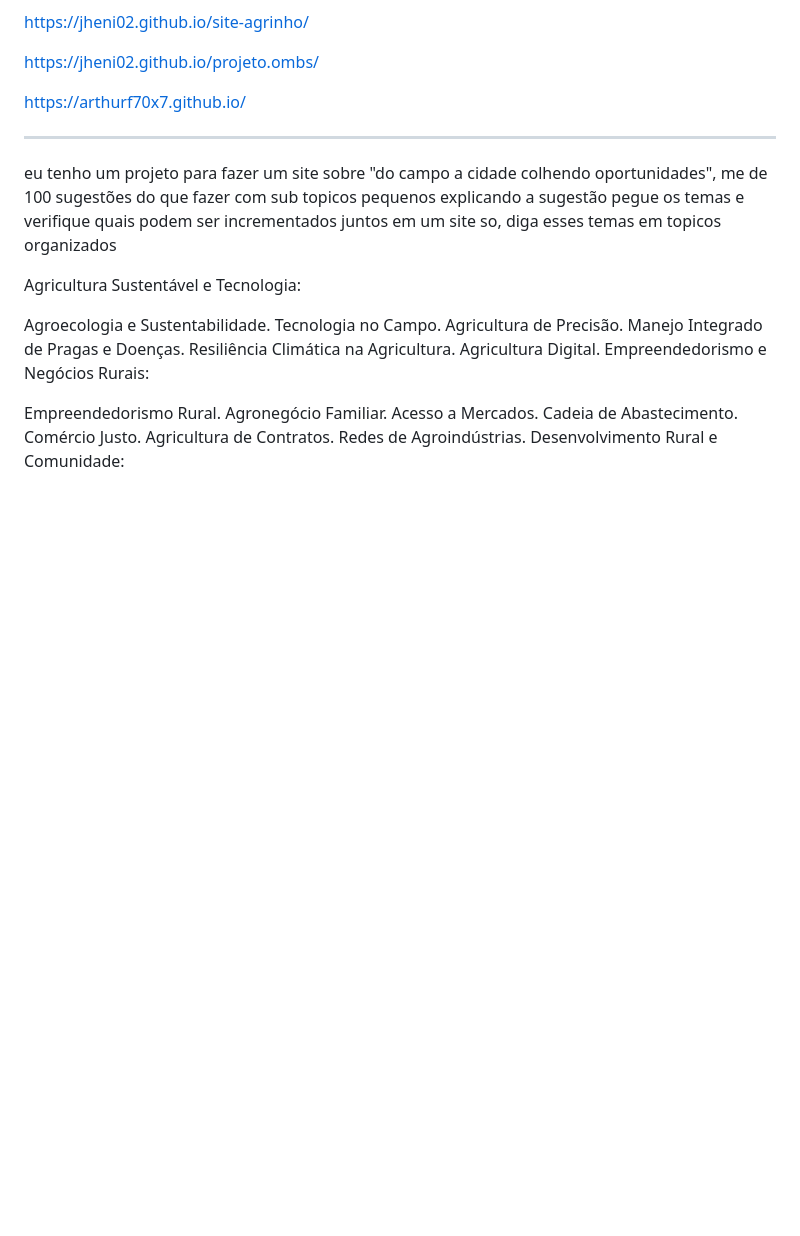
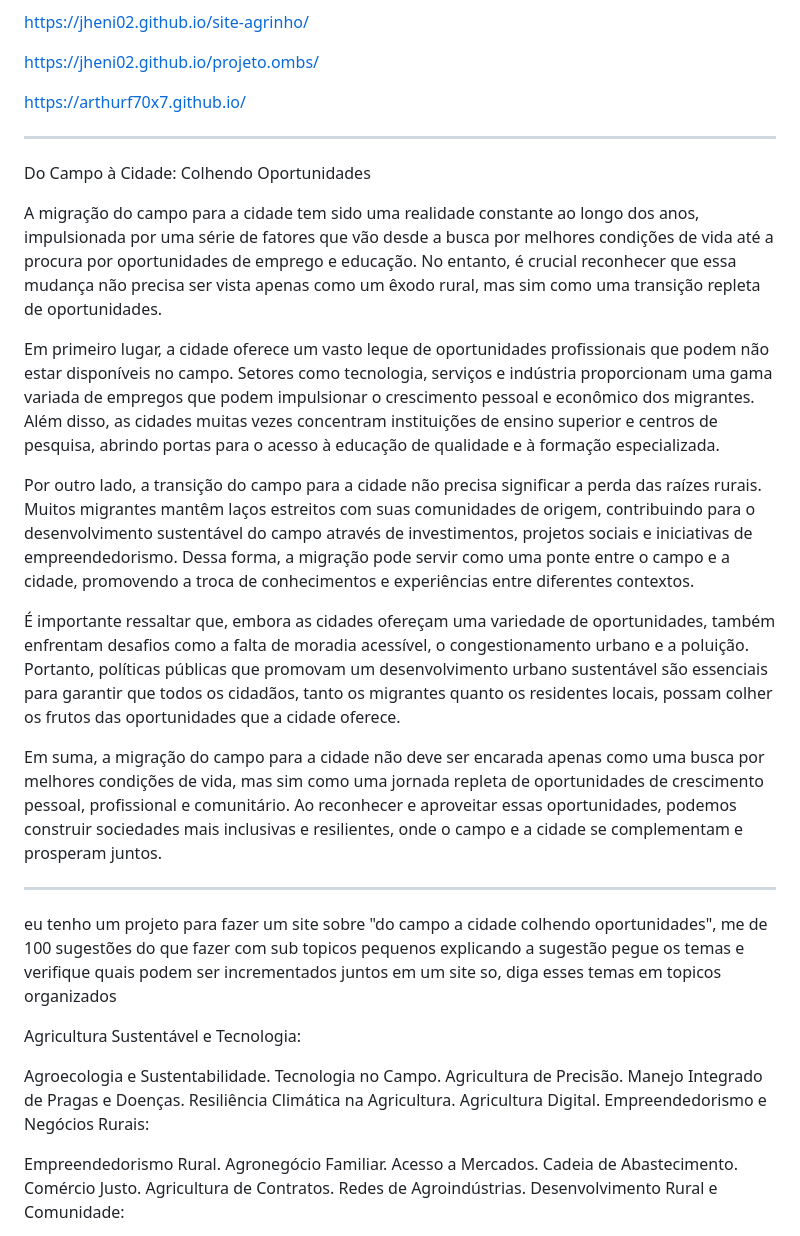
Before and after one commit to phellowpy/projeto-agrinhoooo, a Markdown page: ideias.md, the part around the change. Rendered like a GitHub page; blank space fills up the shorter version.

```diff
--- a/ideias.md
+++ b/ideias.md
@@ -24,7 +24,19 @@ https://arthurf70x7.github.io/
 
 <hr>
 
+Do Campo à Cidade: Colhendo Oportunidades
 
+A migração do campo para a cidade tem sido uma realidade constante ao longo dos anos, impulsionada por uma série de fatores que vão desde a busca por melhores condições de vida até a procura por oportunidades de emprego e educação. No entanto, é crucial reconhecer que essa mudança não precisa ser vista apenas como um êxodo rural, mas sim como uma transição repleta de oportunidades.
+
+Em primeiro lugar, a cidade oferece um vasto leque de oportunidades profissionais que podem não estar disponíveis no campo. Setores como tecnologia, serviços e indústria proporcionam uma gama variada de empregos que podem impulsionar o crescimento pessoal e econômico dos migrantes. Além disso, as cidades muitas vezes concentram instituições de ensino superior e centros de pesquisa, abrindo portas para o acesso à educação de qualidade e à formação especializada.
+
+Por outro lado, a transição do campo para a cidade não precisa significar a perda das raízes rurais. Muitos migrantes mantêm laços estreitos com suas comunidades de origem, contribuindo para o desenvolvimento sustentável do campo através de investimentos, projetos sociais e iniciativas de empreendedorismo. Dessa forma, a migração pode servir como uma ponte entre o campo e a cidade, promovendo a troca de conhecimentos e experiências entre diferentes contextos.
+
+É importante ressaltar que, embora as cidades ofereçam uma variedade de oportunidades, também enfrentam desafios como a falta de moradia acessível, o congestionamento urbano e a poluição. Portanto, políticas públicas que promovam um desenvolvimento urbano sustentável são essenciais para garantir que todos os cidadãos, tanto os migrantes quanto os residentes locais, possam colher os frutos das oportunidades que a cidade oferece.
+
+Em suma, a migração do campo para a cidade não deve ser encarada apenas como uma busca por melhores condições de vida, mas sim como uma jornada repleta de oportunidades de crescimento pessoal, profissional e comunitário. Ao reconhecer e aproveitar essas oportunidades, podemos construir sociedades mais inclusivas e resilientes, onde o campo e a cidade se complementam e prosperam juntos.
+
+<hr>
 
 
 
```
